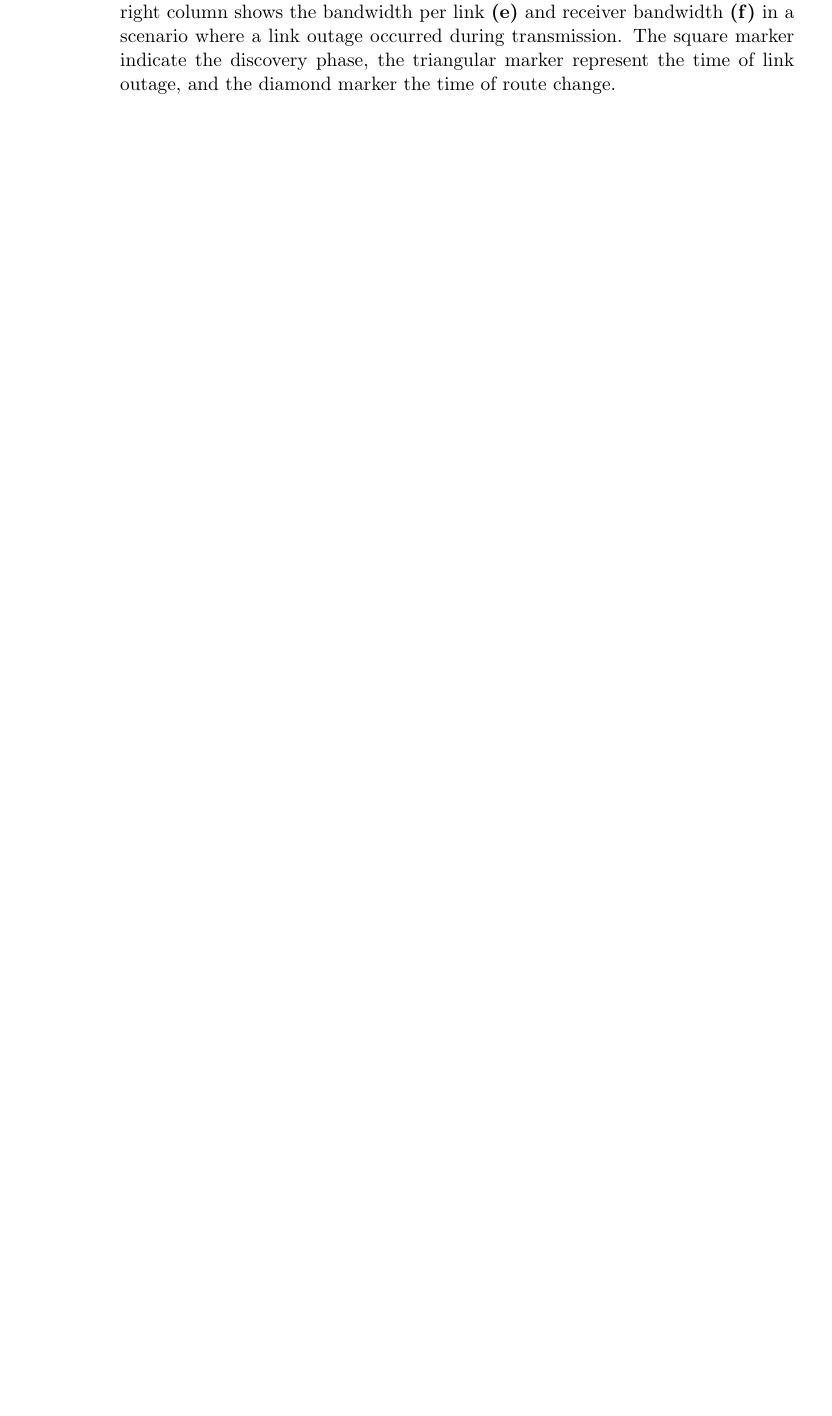
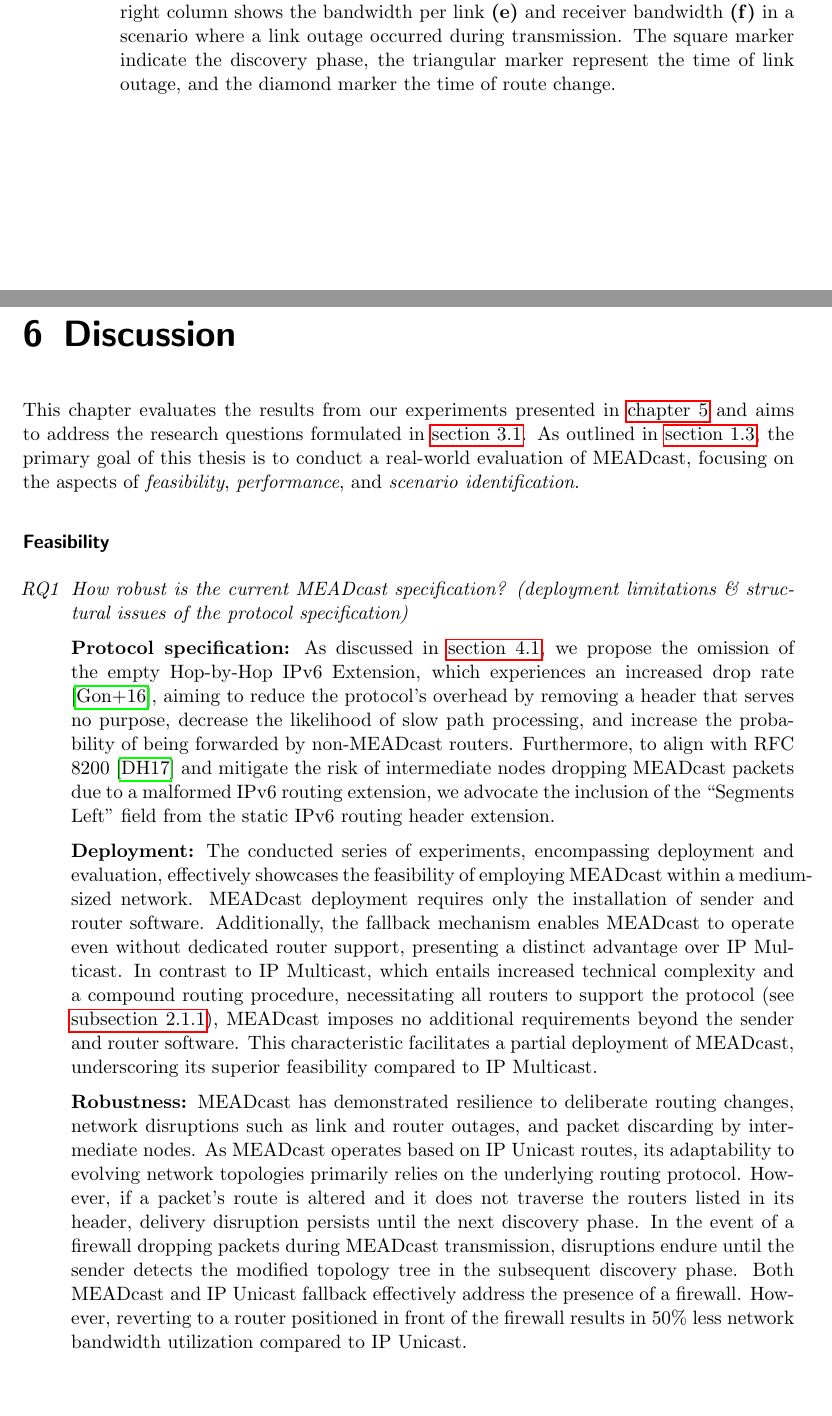
Before and after one commit to schmidtadrian/MEADcast, a LaTeX thesis (Dokumentation/Latex/schm24.tex, which reads Dokumentation/Latex/07_discussion.tex): part of page 55 of 66 before the commit and two parts of pages 55 and 57 of 68 after it, the two joined at a grey line, cut so that both start at the same text, the shorter picture padded with empty space. Compiled offline with pdfLaTeX.

Commit message:
chap 5: started discussion

```diff
--- /dev/null
+++ b/Dokumentation/Latex/07_discussion.tex
@@ -0,0 +1,116 @@
+\chapter{Discussion} % (fold)
+\label{chap:Discussion}
+
+% Research Questions:
+
+% Scenario identification
+% - When to use MEADcast (Application Requirements, Network Environment)
+% - No disadvantage in using MEADcast (bc of Fallback)
+% - Limited network control, deploying a single router at key location can already signifiantly
+%     improve performance (ref to r03)
+% -
+
+
+% How does MEADcast perform compared to IP-Unicast and IP-Multicast?
+% - throughput, latency, jitter, and resource utilization
+% - Impact of discovery phase (Overhead, Shift from extensive unicast to MEADcast delivery)
+% - Couldn't measure resource utilization but we argue less processing bc of
+%   lower latency and drop rate for large number of receivers
+
+% Which application and characteristics are well served by MEADcast?
+
+% In which conditions is the usage of MEADcast sensible?
+% - Prevailing circumstances, level of network control, endpoint distribution
+
+
+
+% Performance very good, can reduce netload, bandwidth, time, latency
+% Negligible effect of the discovery phase on bandwidth and latency.
+%   We recommend relative low interval
+% Splitting of packets after the first hop can be an issue
+% Even in cases of higher endpoint distribution and one client per router
+%   performance improvement. As long as a few links are shared
+% Grouping gives the sender the ability to adjust the protocol to his needs.
+    % large groups --> general higher bw savings, more clients effected by pkt loss
+    % discovery interval --> often: latency spikes more often, faster recovery
+    % merging nodes --> better performance for higher distribution of nodes
+% Because of the resilience and adaptivity to changing
+
+This chapter evaluates the results from our experiments presented in
+    \autoref{chap:Evaluation} and aims to address the research questions
+    formulated in \autoref{sec:Measurements}.
+As outlined in \autoref{sec:Contribution}, the primary goal of this thesis is
+    to conduct a real-world evaluation of MEADcast, focusing on the aspects of
+    \textit{feasibility}, \textit{performance}, and \textit{scenario
+    identification}.
+
+\paragraph{Feasibility} % (fold)
+\label{par:discussion_Feasibility}
+\begin{itemize}
+\item[\textit{RQ1}]
+    \textit{How robust is the current MEADcast specification? (deployment
+        limitations \& structural issues of the protocol specification)}\par
+% - Feasibility of deploying MEADcast (limitations & structural issues of specification)
+%%%
+% - Correct routing header
+% - Omit Hop-by-Hop header
+% - Each router interface needs an IP address
+% - Packet gets split, which can lead to an increase in bandwidth utilization
+% - If MEADcast router fails, IP addresses can be leaked
+% - PLUS that no special routing is required (was hard to make Multicast routing)
+    \textbf{Protocol specification:}
+    As discussed in \autoref{sec:Protocol Specification}, we propose the
+        omission of the empty Hop-by-Hop IPv6 Extension, which experiences an
+        increased drop rate \cite{rfc7872_ext_hdrs_drop_rate}, aiming to reduce
+        the protocol's overhead by removing a header that serves no purpose,
+        decrease the likelihood of slow path processing, and increase the
+        probability of being forwarded by non-MEADcast routers.
+    Furthermore, to align with RFC 8200 \cite{rfc8200_ipv6_hdr} and mitigate
+        the risk of intermediate nodes dropping MEADcast packets due to a
+        malformed IPv6 routing extension, we advocate the inclusion of the
+        ``Segments Left'' field from the static IPv6 routing header extension.
+
+    \textbf{Deployment:}
+    The conducted series of experiments, encompassing deployment and evaluation,
+        effectively showcases the feasibility of employing MEADcast within a
+        medium-sized network.
+    MEADcast deployment requires only the installation of sender and router
+        software.
+    Additionally, the fallback mechanism enables MEADcast to operate even
+        without dedicated router support, presenting a distinct advantage over
+        IP Multicast.
+    In contrast to IP Multicast, which entails increased technical complexity
+        and a compound routing procedure, necessitating all routers to support
+        the protocol (see \autoref{sub:IP Multicast}), MEADcast imposes no
+        additional requirements beyond the sender and router software.
+    This characteristic facilitates a partial deployment of MEADcast,
+        underscoring its superior feasibility compared to IP Multicast.
+
+% How robust is the current specification?
+% - deliberate routing changes
+% - network disruption (link & router outage)
+% - Anomaly handling
+% - firewall (fallback mechanism)
+% => adaptivity and suitability for dynamic network environments)
+%%%%
+% - Handles routing changes, and network disruption similar to Unicast.
+%   Needs max. one discovery phase afterwards
+% - Anomaly handling mostly implementation dependent (no router authorization so far)
+% - Falling back to MEADcast if possible lead to way better results
+    \textbf{Robustness:}
+    MEADcast has demonstrated resilience to deliberate routing changes, network
+        disruptions such as link and router outages, and packet discarding by
+        intermediate nodes.
+    As MEADcast operates based on IP Unicast routes, its adaptability to
+        evolving network topologies primarily relies on the underlying routing
+        protocol.
+    However, if a packet's route is altered and it does not traverse the
+        routers listed in its header, delivery disruption persists until the
+        next discovery phase.
+    In the event of a firewall dropping packets during MEADcast transmission,
+        disruptions endure until the sender detects the modified topology tree
+        in the subsequent discovery phase.
+    Both MEADcast and IP Unicast fallback effectively address the presence of
+        a firewall.
+    However, reverting to a router positioned in front of the firewall results
+        in 50\% less network bandwidth utilization compared to IP Unicast.
```
Also changed, not shown: Dokumentation/Latex/schm24.tex (+1 -0 lines), Dokumentation/Latex/07_discussion.tex (77 more changed lines).
